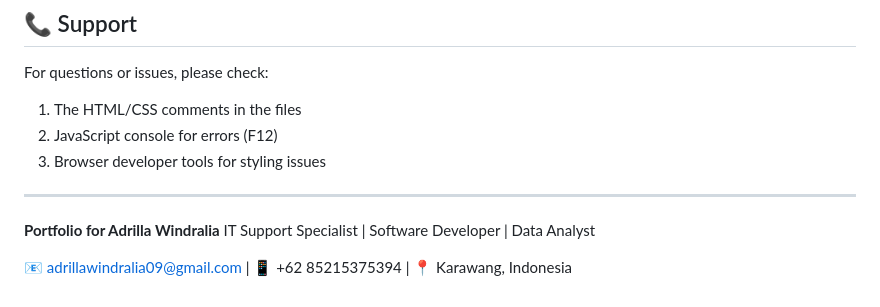
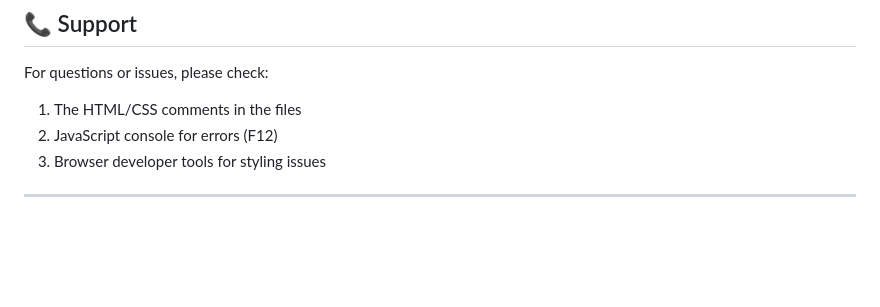
Before and after one commit to Adrilla0909/portofolio, a Markdown page: README.md, the part around the change. Rendered like a GitHub page; blank space fills up the shorter version.

Commit message:
Remove personal information from README
Removed personal portfolio information from README.

```diff
--- a/README.md
+++ b/README.md
@@ -219,8 +219,3 @@ For questions or issues, please check:
 3. Browser developer tools for styling issues
 
 ---
-
-**Portfolio for Adrilla Windralia**
-IT Support Specialist | Software Developer | Data Analyst
-
-📧 adrillawindralia09@gmail.com | 📱 +62 85215375394 | 📍 Karawang, Indonesia
```
